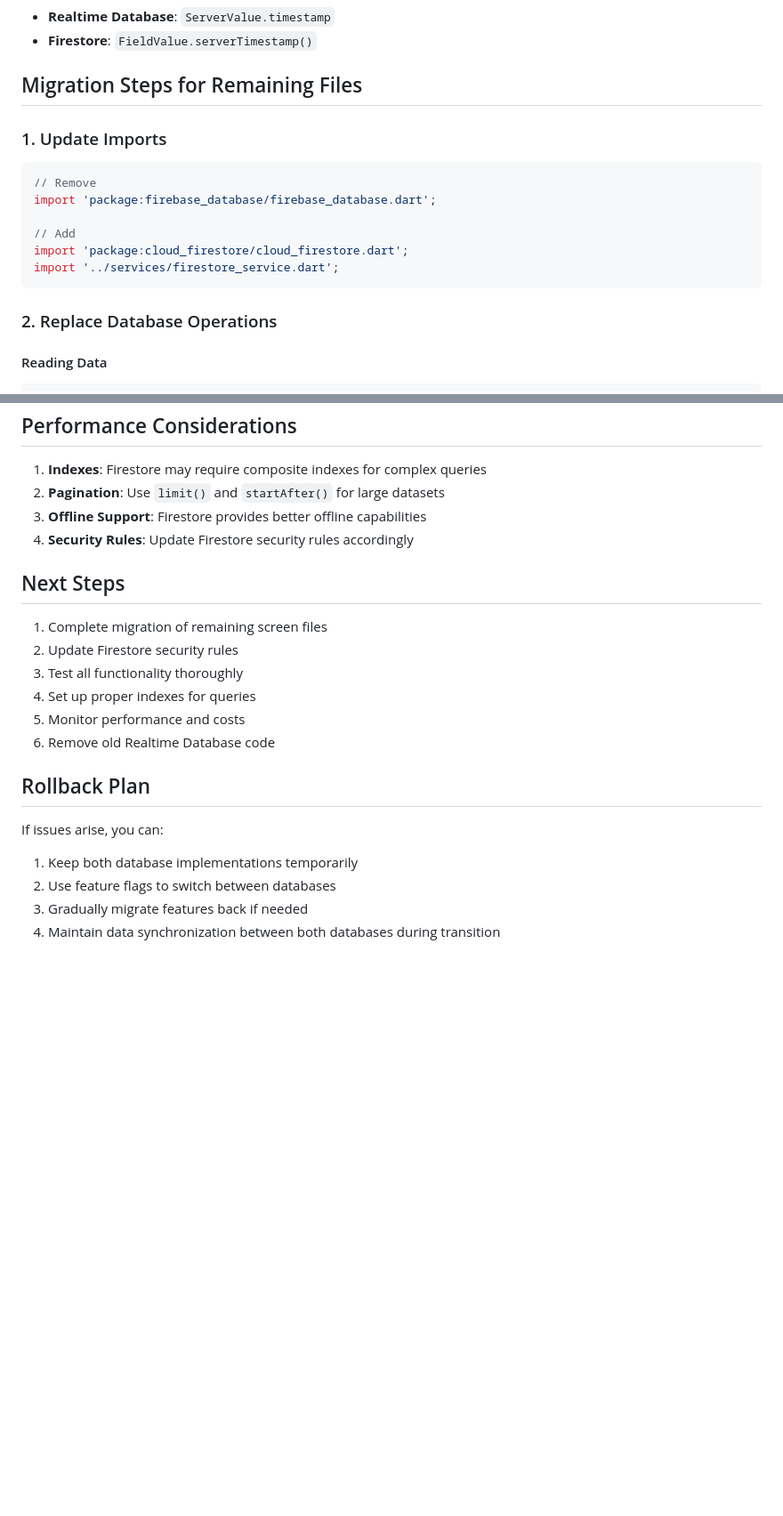
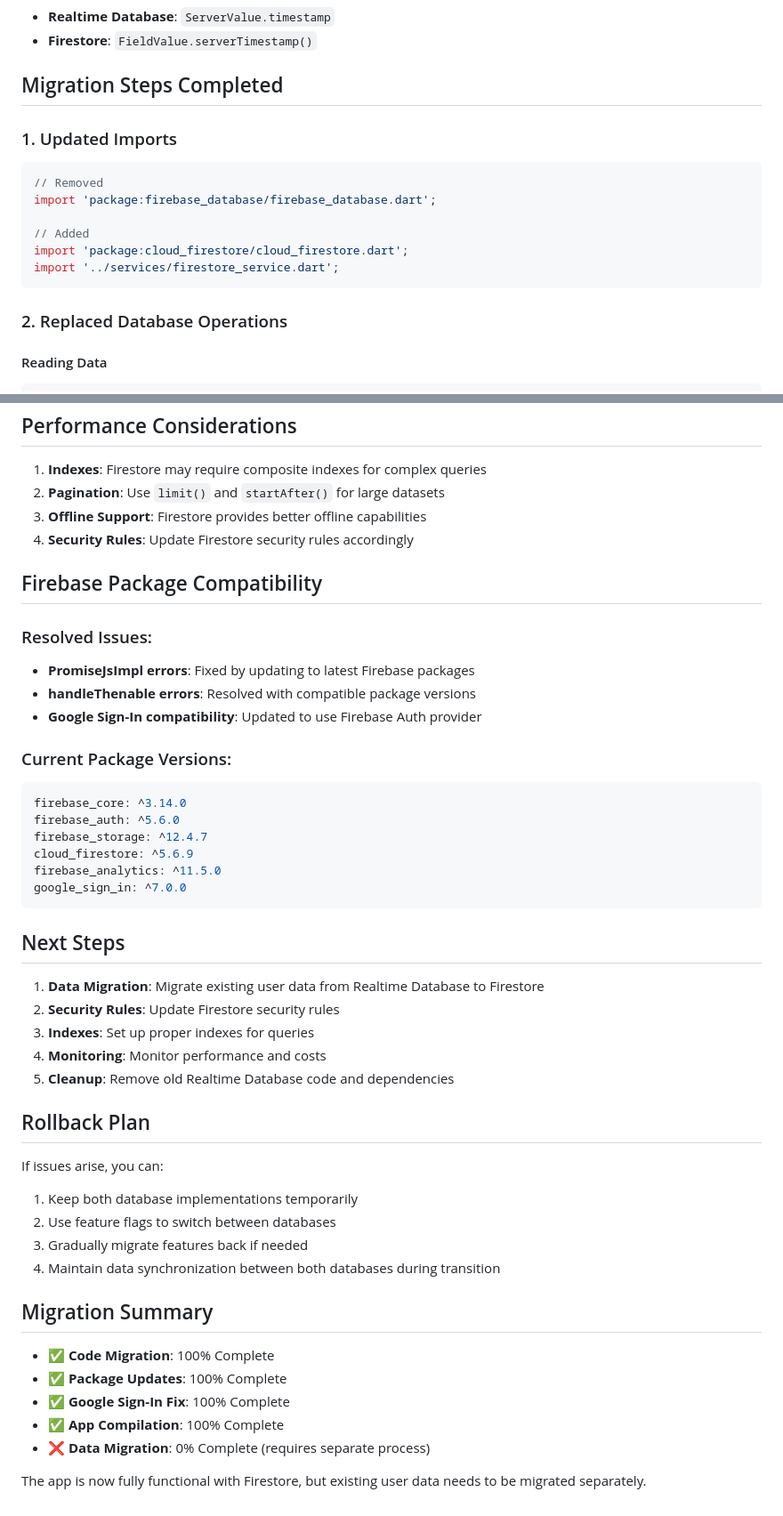
Before and after one commit to FelipeJuarezJr/ReptiGramFirestore, a Markdown page: MIGRATION_GUIDE.md, 2 parts joined by grey strips. Shown at 89% size. GitHub-like rendering; blank space fills up the shorter version.

````diff
--- a/MIGRATION_GUIDE.md
+++ b/MIGRATION_GUIDE.md
@@ -80,19 +95,19 @@ Created `lib/services/firestore_service.dart` with centralized database operatio
 - **Realtime Database**: `ServerValue.timestamp`
 - **Firestore**: `FieldValue.serverTimestamp()`
 
-## Migration Steps for Remaining Files
+## Migration Steps Completed
 
-### 1. Update Imports
+### 1. Updated Imports
 ```dart
-// Remove
+// Removed
 import 'package:firebase_database/firebase_database.dart';
 
-// Add
+// Added
 import 'package:cloud_firestore/cloud_firestore.dart';
 import '../services/firestore_service.dart';
 ```
 
-### 2. Replace Database Operations
+### 2. Replaced Database Operations
 
 #### Reading Data
 ```dart
@@ -166,14 +222,30 @@ StreamBuilder<QuerySnapshot>(
 3. **Offline Support**: Firestore provides better offline capabilities
 4. **Security Rules**: Update Firestore security rules accordingly
 
+## Firebase Package Compatibility
+
+### Resolved Issues:
+- **PromiseJsImpl errors**: Fixed by updating to latest Firebase packages
+- **handleThenable errors**: Resolved with compatible package versions
+- **Google Sign-In compatibility**: Updated to use Firebase Auth provider
+
+### Current Package Versions:
+```yaml
+firebase_core: ^3.14.0
+firebase_auth: ^5.6.0
+firebase_storage: ^12.4.7
+cloud_firestore: ^5.6.9
+firebase_analytics: ^11.5.0
+google_sign_in: ^7.0.0
+```
+
 ## Next Steps
 
-1. Complete migration of remaining screen files
-2. Update Firestore security rules
-3. Test all functionality thoroughly
-4. Set up proper indexes for queries
-5. Monitor performance and costs
-6. Remove old Realtime Database code
+1. **Data Migration**: Migrate existing user data from Realtime Database to Firestore
+2. **Security Rules**: Update Firestore security rules
+3. **Indexes**: Set up proper indexes for queries
+4. **Monitoring**: Monitor performance and costs
+5. **Cleanup**: Remove old Realtime Database code and dependencies
 
 ## Rollback Plan
 
@@ -182,3 +254,13 @@ If issues arise, you can:
 2. Use feature flags to switch between databases
 3. Gradually migrate features back if needed
 4. Maintain data synchronization between both databases during transition
+
+## Migration Summary
+
+- ✅ **Code Migration**: 100% Complete
+- ✅ **Package Updates**: 100% Complete
+- ✅ **Google Sign-In Fix**: 100% Complete
+- ✅ **App Compilation**: 100% Complete
+- ❌ **Data Migration**: 0% Complete (requires separate process)
+
+The app is now fully functional with Firestore, but existing user data needs to be migrated separately.
````
Also changed, not shown: other parts of MIGRATION_GUIDE.md (+78 -22 lines).
